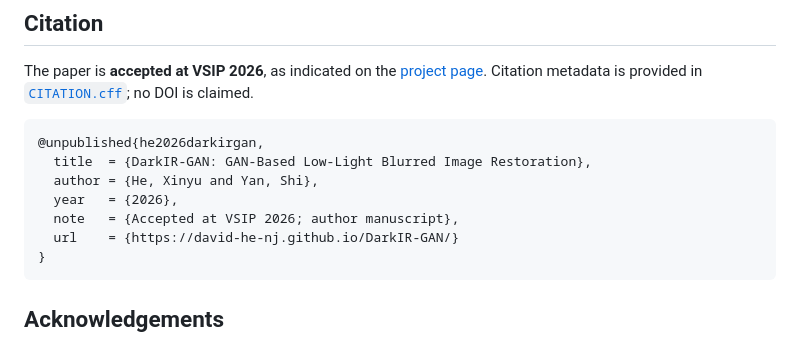
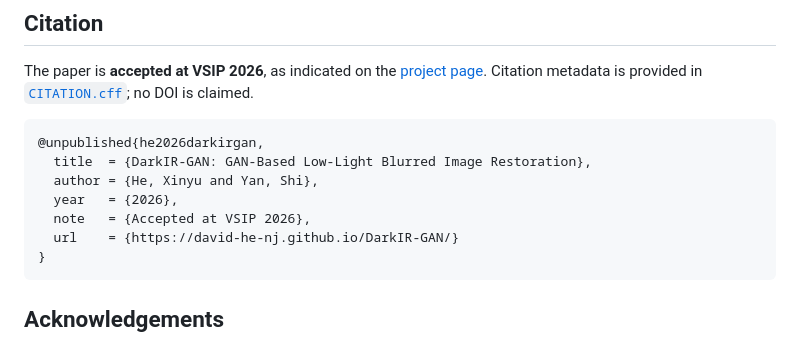
Before and after one commit to David-He-NJ/DarkIR-GAN, a Markdown page: README.md, the part around the change. GitHub-like rendering.

Commit message:
docs: simplify VSIP 2026 citation note

````diff
--- a/README.md
+++ b/README.md
@@ -186,7 +186,7 @@ The paper is **accepted at VSIP 2026**, as indicated on the [project page](https
   title  = {DarkIR-GAN: GAN-Based Low-Light Blurred Image Restoration},
   author = {He, Xinyu and Yan, Shi},
   year   = {2026},
-  note   = {Accepted at VSIP 2026; author manuscript},
+  note   = {Accepted at VSIP 2026},
   url    = {https://david-he-nj.github.io/DarkIR-GAN/}
 }
 ```
````
